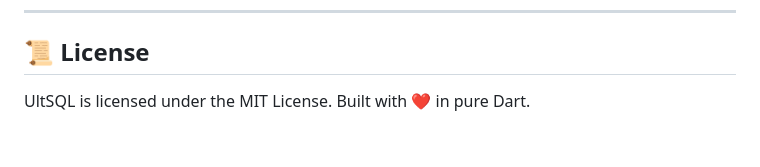
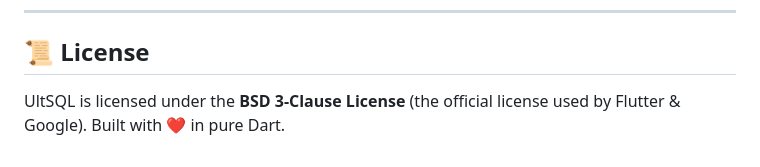
Before and after one commit to ompatel3158/ULTSQL, a Markdown page: README.md, the part around the change. Rendered like a GitHub page.

Commit message:
docs(readme): update license section to BSD 3-Clause License

```diff
--- a/README.md
+++ b/README.md
@@ -281,4 +281,4 @@ Empirical performance measurements recorded on 100,000 records on local disk:
 
 ## 📜 License
 
-UltSQL is licensed under the MIT License. Built with ❤️ in pure Dart.
+UltSQL is licensed under the **BSD 3-Clause License** (the official license used by Flutter & Google). Built with ❤️ in pure Dart.
```
